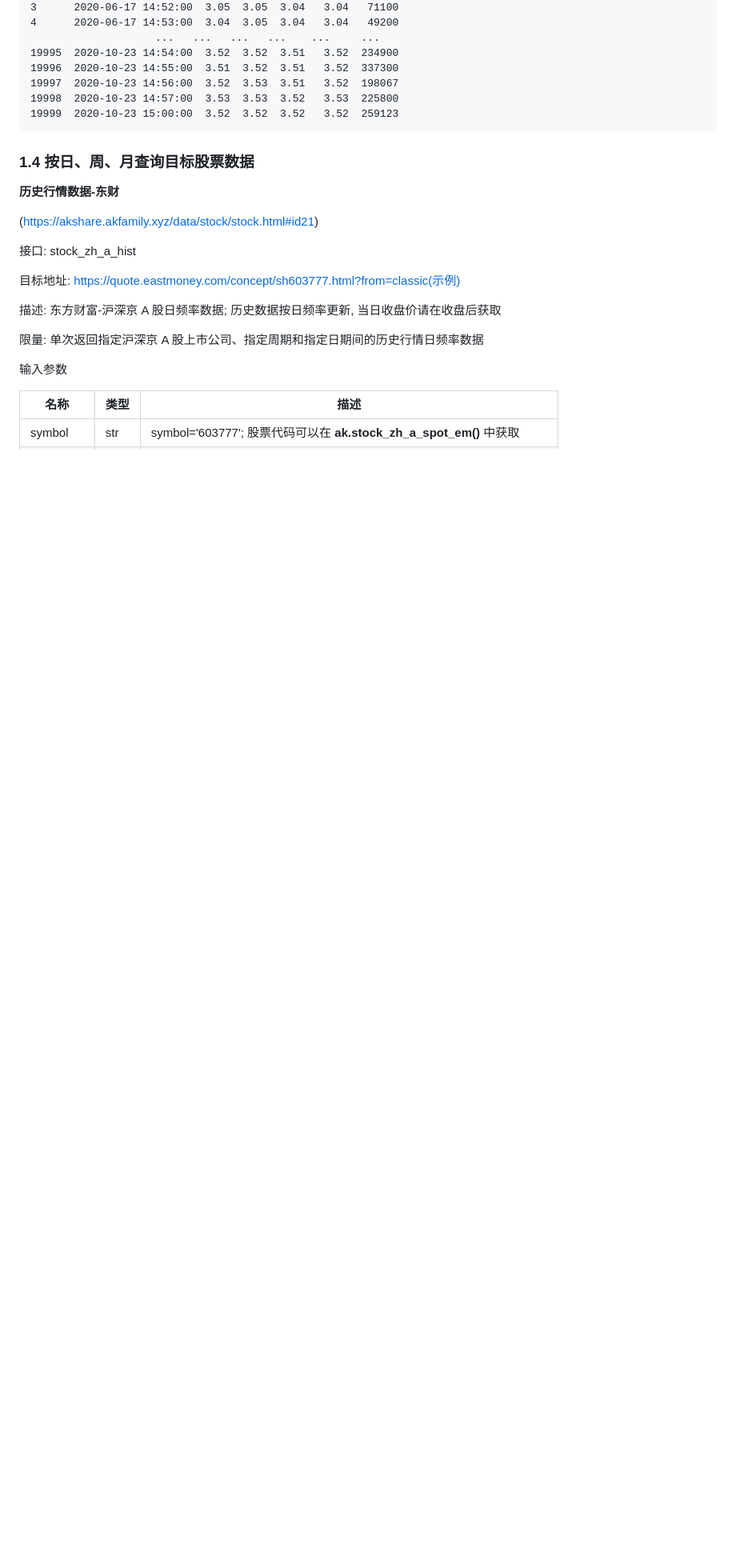
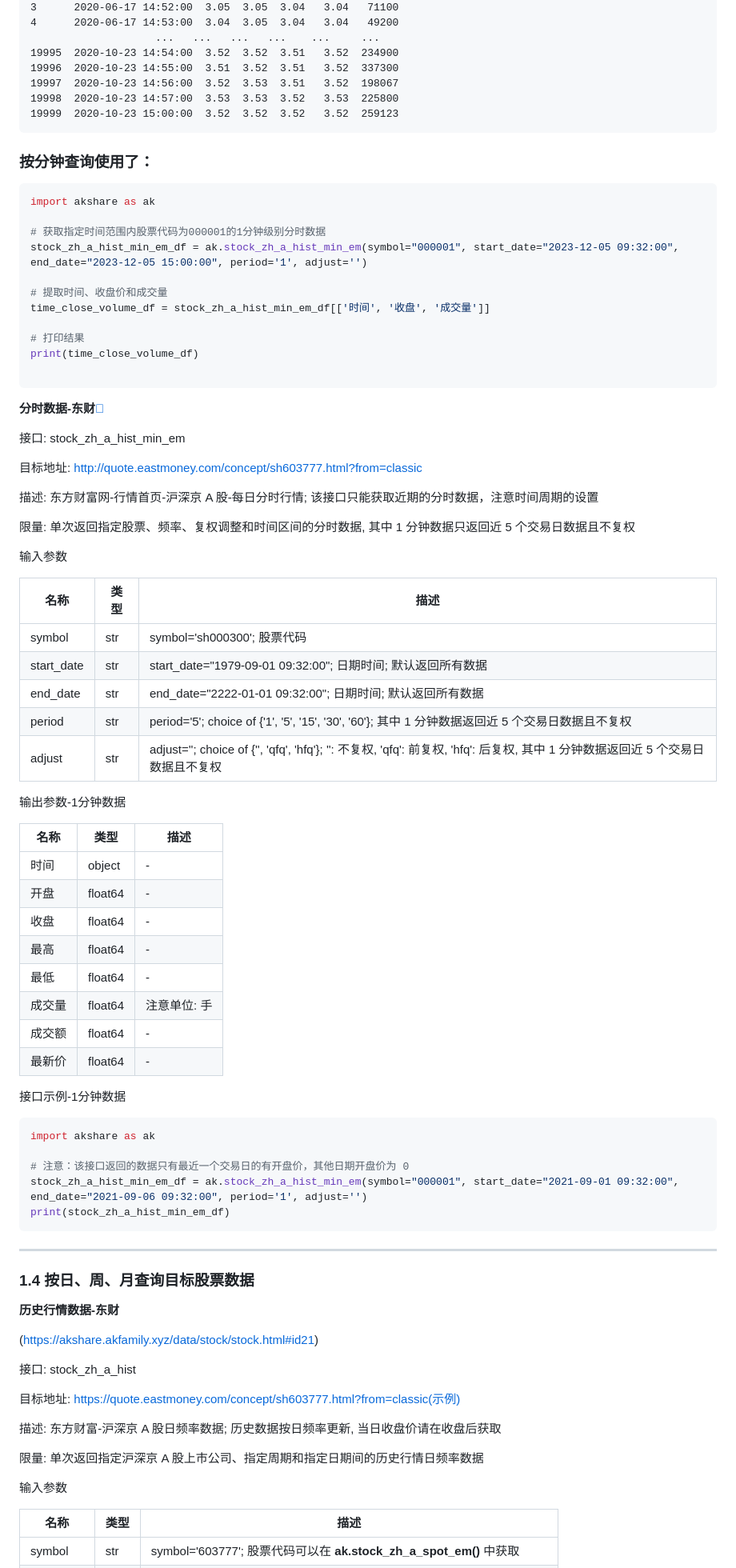
Before and after one commit to Crist1128/Stock-Predict-Pro, a Markdown page: 开发文档/AkShare调用文档.md, the part around the change. Shown: that part at 80% size. Rendered like a GitHub page; blank space fills up the shorter version.

````diff
--- a/开发文档/AkShare调用文档.md
+++ b/开发文档/AkShare调用文档.md
@@ -263,6 +263,67 @@ print(stock_zh_a_minute_df)
 19999  2020-10-23 15:00:00  3.52  3.52  3.52   3.52  259123
 ```
 
+### 按分钟查询使用了：
+
+```python
+import akshare as ak
+
+# 获取指定时间范围内股票代码为000001的1分钟级别分时数据
+stock_zh_a_hist_min_em_df = ak.stock_zh_a_hist_min_em(symbol="000001", start_date="2023-12-05 09:32:00", end_date="2023-12-05 15:00:00", period='1', adjust='')
+
+# 提取时间、收盘价和成交量
+time_close_volume_df = stock_zh_a_hist_min_em_df[['时间', '收盘', '成交量']]
+
+# 打印结果
+print(time_close_volume_df)
+
+```
+
+**分时数据-东财[](https://www.akshare.xyz/data/stock/stock.html#id25)**
+
+接口: stock_zh_a_hist_min_em
+
+目标地址: http://quote.eastmoney.com/concept/sh603777.html?from=classic
+
+描述: 东方财富网-行情首页-沪深京 A 股-每日分时行情; 该接口只能获取近期的分时数据，注意时间周期的设置
+
+限量: 单次返回指定股票、频率、复权调整和时间区间的分时数据, 其中 1 分钟数据只返回近 5 个交易日数据且不复权
+
+输入参数
+
+| 名称       | 类型 | 描述                                                         |
+| ---------- | ---- | ------------------------------------------------------------ |
+| symbol     | str  | symbol='sh000300'; 股票代码                                  |
+| start_date | str  | start_date="1979-09-01 09:32:00"; 日期时间; 默认返回所有数据 |
+| end_date   | str  | end_date="2222-01-01 09:32:00"; 日期时间; 默认返回所有数据   |
+| period     | str  | period='5'; choice of {'1', '5', '15', '30', '60'}; 其中 1 分钟数据返回近 5 个交易日数据且不复权 |
+| adjust     | str  | adjust=''; choice of {'', 'qfq', 'hfq'}; '': 不复权, 'qfq': 前复权, 'hfq': 后复权, 其中 1 分钟数据返回近 5 个交易日数据且不复权 |
+
+输出参数-1分钟数据
+
+| 名称   | 类型    | 描述         |
+| ------ | ------- | ------------ |
+| 时间   | object  | -            |
+| 开盘   | float64 | -            |
+| 收盘   | float64 | -            |
+| 最高   | float64 | -            |
+| 最低   | float64 | -            |
+| 成交量 | float64 | 注意单位: 手 |
+| 成交额 | float64 | -            |
+| 最新价 | float64 | -            |
+
+接口示例-1分钟数据
+
+```python
+import akshare as ak
+
+# 注意：该接口返回的数据只有最近一个交易日的有开盘价，其他日期开盘价为 0
+stock_zh_a_hist_min_em_df = ak.stock_zh_a_hist_min_em(symbol="000001", start_date="2021-09-01 09:32:00", end_date="2021-09-06 09:32:00", period='1', adjust='')
+print(stock_zh_a_hist_min_em_df)
+```
+
+****
+
 ### 1.4 按日、周、月查询目标股票数据
 
 **历史行情数据-东财**
````
Also changed, not shown: 开发文档/前端需求与接口文件.md (+37 -15 lines).
